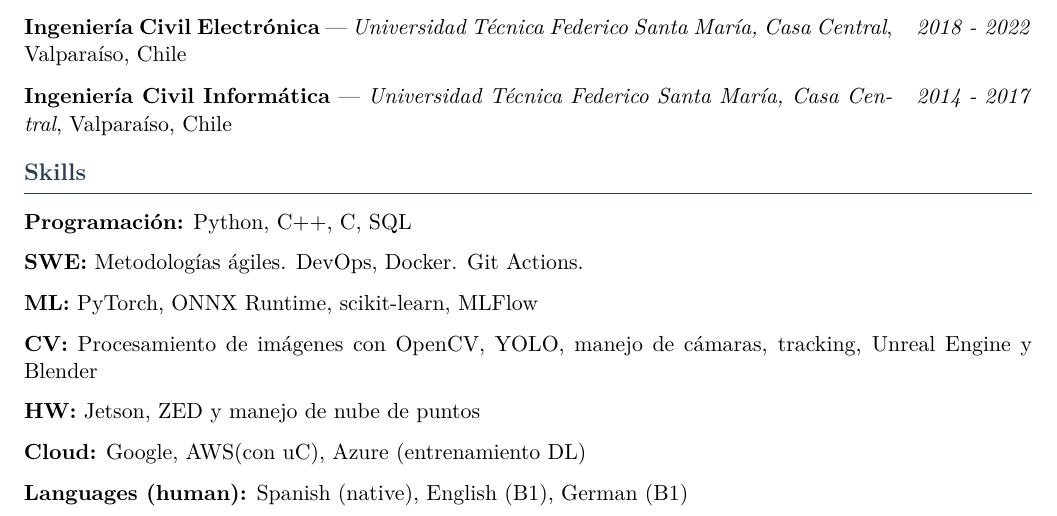
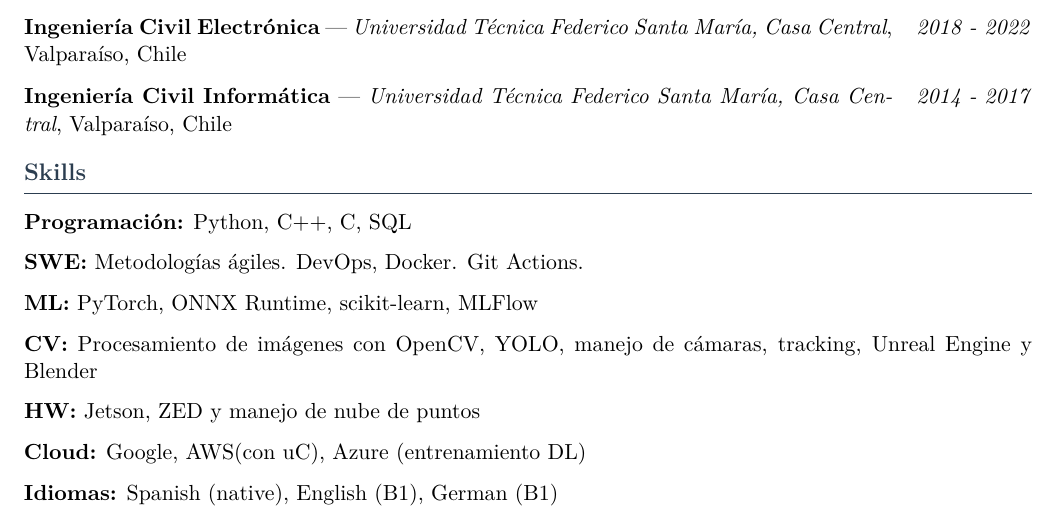
Before and after one commit to italosalgado14/cv-automat, a LaTeX CV (cv/cv.tex): part of page 2 of 2, cut so that both start at the same text. Compiled offline with pdfLaTeX.

Commit message:
Change idiomas

```diff
--- a/cv/cv.tex
+++ b/cv/cv.tex
@@ -273,6 +273,6 @@
 \skillgroup{CV}{Procesamiento de imágenes con OpenCV, YOLO, manejo de cámaras, tracking, Unreal Engine y Blender}
 \skillgroup{HW}{Jetson, ZED y manejo de nube de puntos}
 \skillgroup{Cloud}{Google, AWS(con uC), Azure (entrenamiento DL)}
-\skillgroup{Languages (human)}{Spanish (native), English (B1), German (B1)}
+\skillgroup{Idiomas}{Spanish (native), English (B1), German (B1)}
 
 \end{document}
```
Also changed, not shown: cv.pdf, 1 other file.
